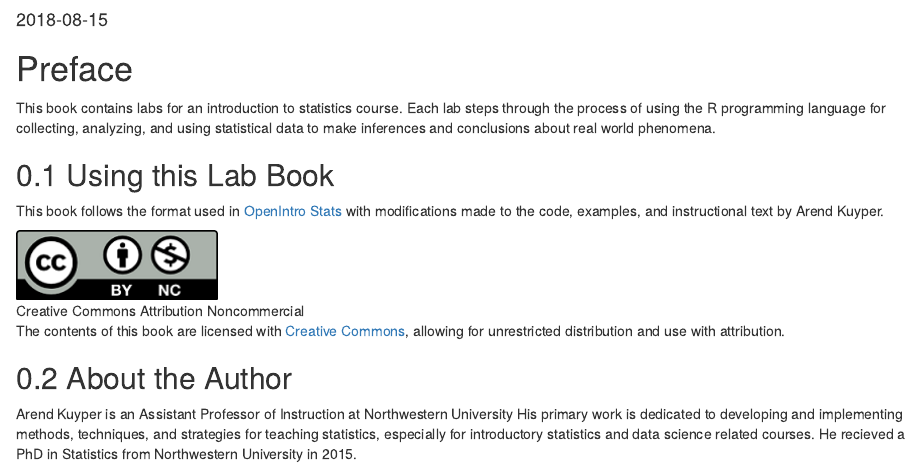
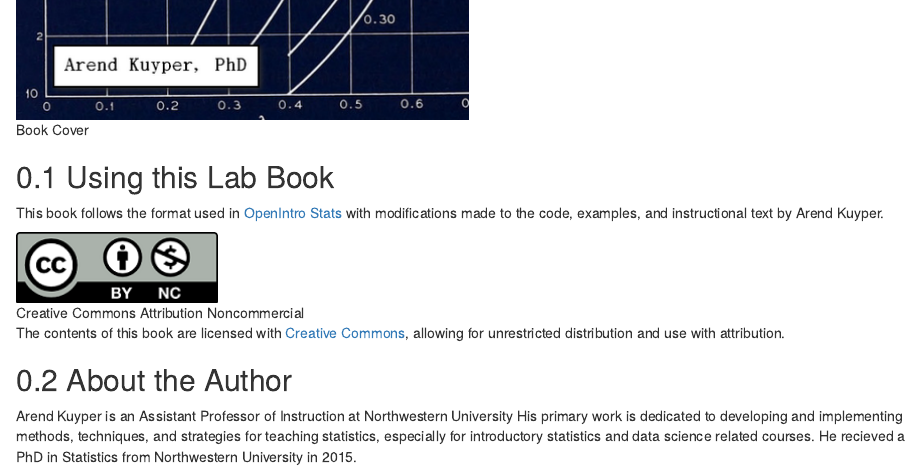
Before and after one commit to nulib/kuyper-stat202, an R Markdown document (index.Rmd): the page in a window 1100 px wide, from 90 px down before the commit and from 750 px down after it. Rendered offline with R 4.5, knitr and Pandoc, with nearby package versions; drawn as R Markdown's standard HTML page in place of the format the file asks for.

Commit message:
adds book cover

```diff
--- a/index.Rmd
+++ b/index.Rmd
@@ -14,6 +14,8 @@ description: "This book contains labs for an introduction to statistics course.
 
 This book contains labs for an introduction to statistics course. Each lab steps through the process of using the R programming language for collecting, analyzing, and using statistical data to make inferences and conclusions about real world phenomena.
 
+![Book Cover](./assets/images/cover.png)
+
 ## Using this Lab Book
 
 This book follows the format used in [OpenIntro Stats](https://www.openintro.org/stat/textbook.php?stat_book=os) with modifications made to the code, examples, and instructional text by Arend Kuyper.
```
Also changed, not shown: assets/images/cover.png (added).
